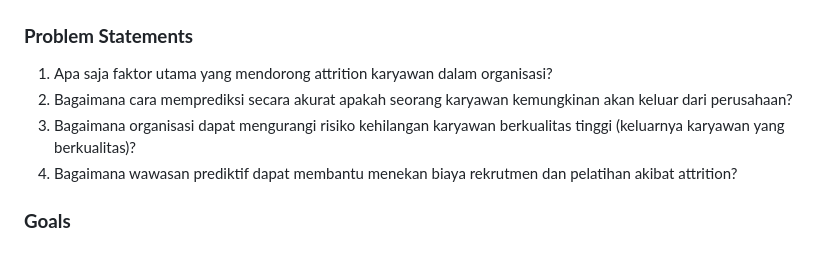
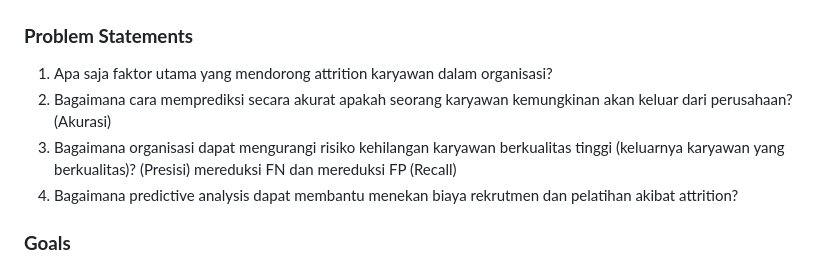
Before and after one commit to Haniff-Toha/DataScience_Portofolio, a Markdown page: HR Employee Attrition Analysis and Prediction/README.md, the part around the change. Drawn GitHub-style.

```diff
--- a/HR Employee Attrition Analysis and Prediction/README.md
+++ b/HR Employee Attrition Analysis and Prediction/README.md
@@ -18,9 +18,9 @@ Proyek ini bertujuan untuk memanfaatkan analisis prediktif dalam mengatasi tanta
 
 ### **Problem Statements**
 1. Apa saja faktor utama yang mendorong attrition karyawan dalam organisasi?
-2. Bagaimana cara memprediksi secara akurat apakah seorang karyawan kemungkinan akan keluar dari perusahaan?
-3. Bagaimana organisasi dapat mengurangi risiko kehilangan karyawan berkualitas tinggi (keluarnya karyawan yang berkualitas)?
-4. Bagaimana wawasan prediktif dapat membantu menekan biaya rekrutmen dan pelatihan akibat attrition?
+2. Bagaimana cara memprediksi secara akurat apakah seorang karyawan kemungkinan akan keluar dari perusahaan?  (Akurasi)
+3. Bagaimana organisasi dapat mengurangi risiko kehilangan karyawan berkualitas tinggi (keluarnya karyawan yang berkualitas)?  (Presisi) mereduksi FN dan mereduksi FP (Recall)
+4. Bagaimana predictive analysis dapat membantu menekan biaya rekrutmen dan pelatihan akibat attrition?
 
 ### **Goals**
 - Mengembangkan model prediksi untuk mengidentifikasi karyawan yang berisiko keluar.
```
